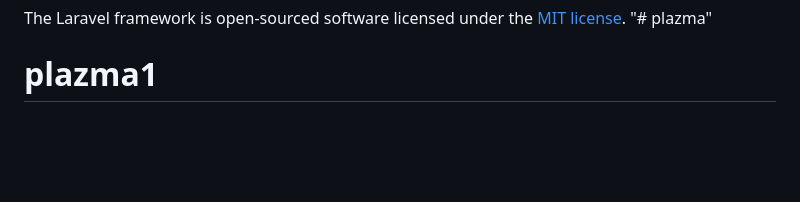
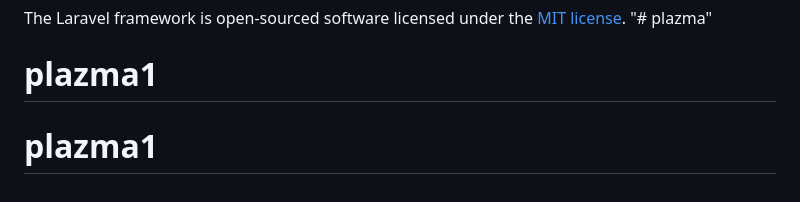
Before and after one commit to LamaAlHalaqi/plazma, a Markdown page: README.md, the part around the change. Rendered like a GitHub page; blank space fills up the shorter version.

```diff
--- a/README.md
+++ b/README.md
@@ -61,3 +61,4 @@ If you discover a security vulnerability within Laravel, please send an e-mail t
 The Laravel framework is open-sourced software licensed under the [MIT license](https://opensource.org/licenses/MIT).
 "# plazma"
 # plazma1
+# plazma1
```
